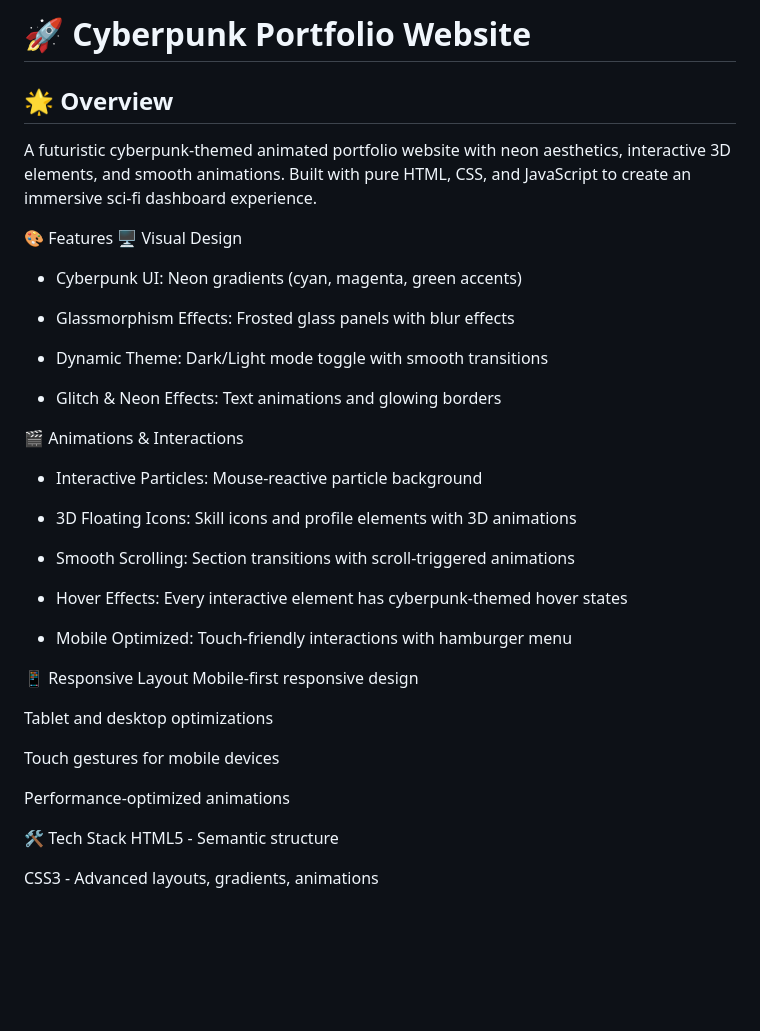
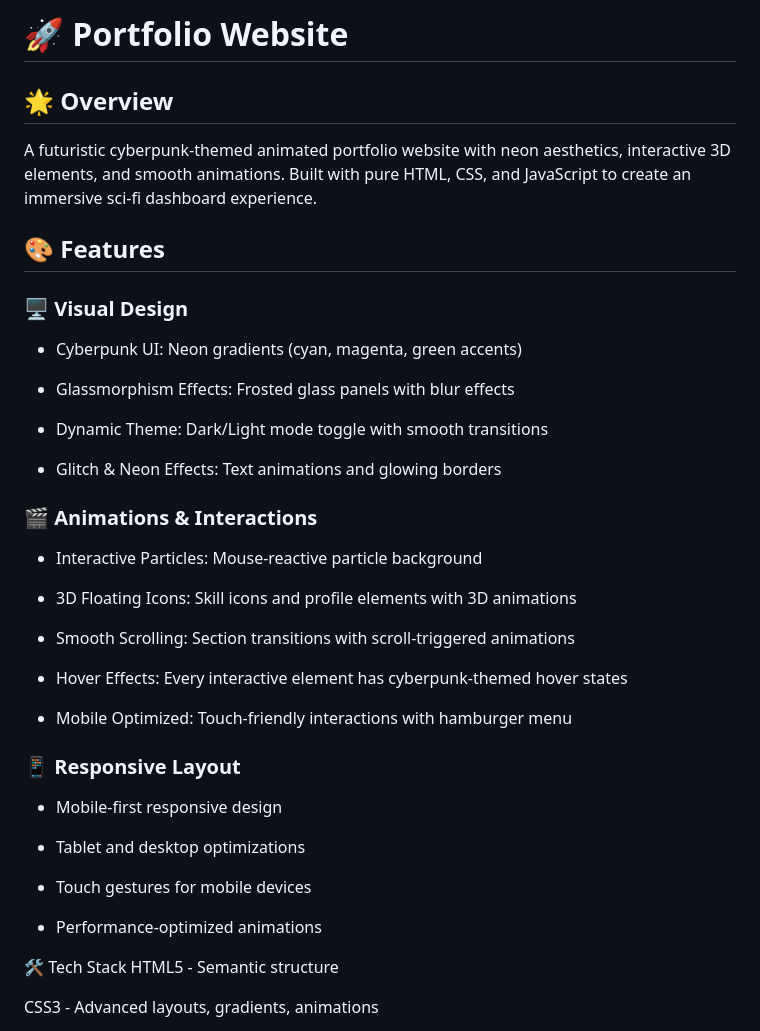
Before and after one commit to NATHESH6/Elayaraja-portfolio, a Markdown page: README.md, the part around the change. Drawn GitHub-style; blank space fills up the shorter version.

Commit message:
Update README for portfolio website features and structure

```diff
--- a/README.md
+++ b/README.md
@@ -1,9 +1,9 @@
-# 🚀 Cyberpunk Portfolio Website
+# 🚀 Portfolio Website
 ## 🌟 Overview
 A futuristic cyberpunk-themed animated portfolio website with neon aesthetics, interactive 3D elements, and smooth animations. Built with pure HTML, CSS, and JavaScript to create an immersive sci-fi dashboard experience.
 
-🎨 Features
-🖥️ Visual Design
+## 🎨 Features
+### 🖥️ Visual Design
 
 - Cyberpunk UI: Neon gradients (cyan, magenta, green accents)
 
@@ -13,7 +13,7 @@ A futuristic cyberpunk-themed animated portfolio website with neon aesthetics, i
 
 - Glitch & Neon Effects: Text animations and glowing borders
 
-🎬 Animations & Interactions
+### 🎬 Animations & Interactions
 
 - Interactive Particles: Mouse-reactive particle background
 
@@ -25,14 +25,14 @@ A futuristic cyberpunk-themed animated portfolio website with neon aesthetics, i
 
 - Mobile Optimized: Touch-friendly interactions with hamburger menu
 
-📱 Responsive Layout
-Mobile-first responsive design
+### 📱 Responsive Layout
+- Mobile-first responsive design
 
-Tablet and desktop optimizations
+- Tablet and desktop optimizations
 
-Touch gestures for mobile devices
+- Touch gestures for mobile devices
 
-Performance-optimized animations
+- Performance-optimized animations
 
 🛠️ Tech Stack
 HTML5 - Semantic structure
```
